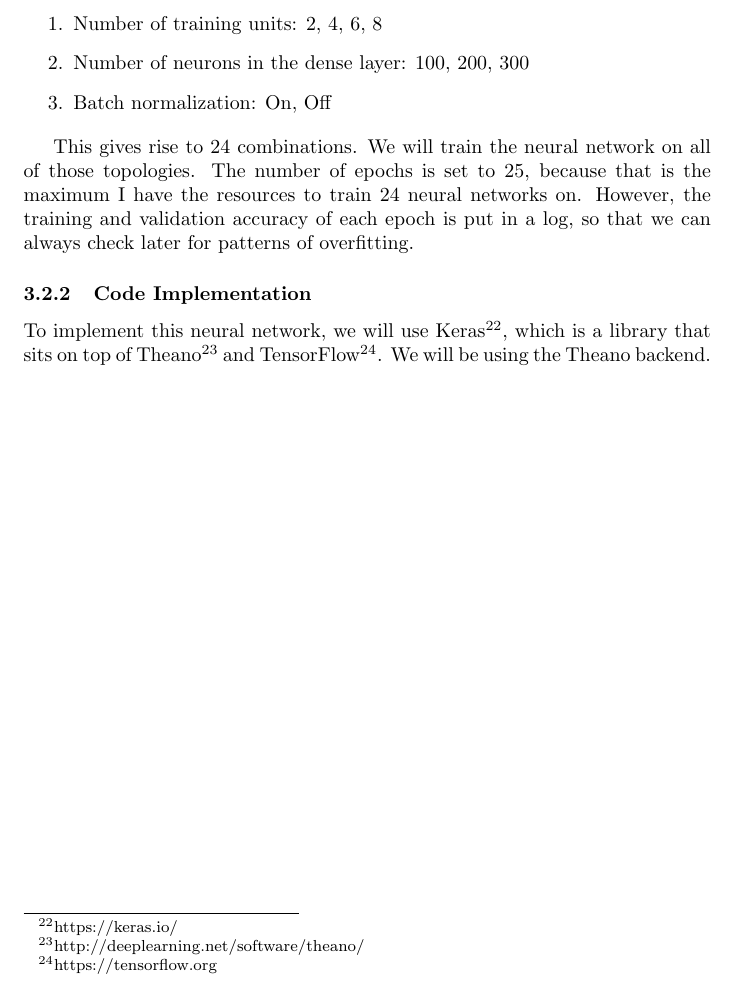
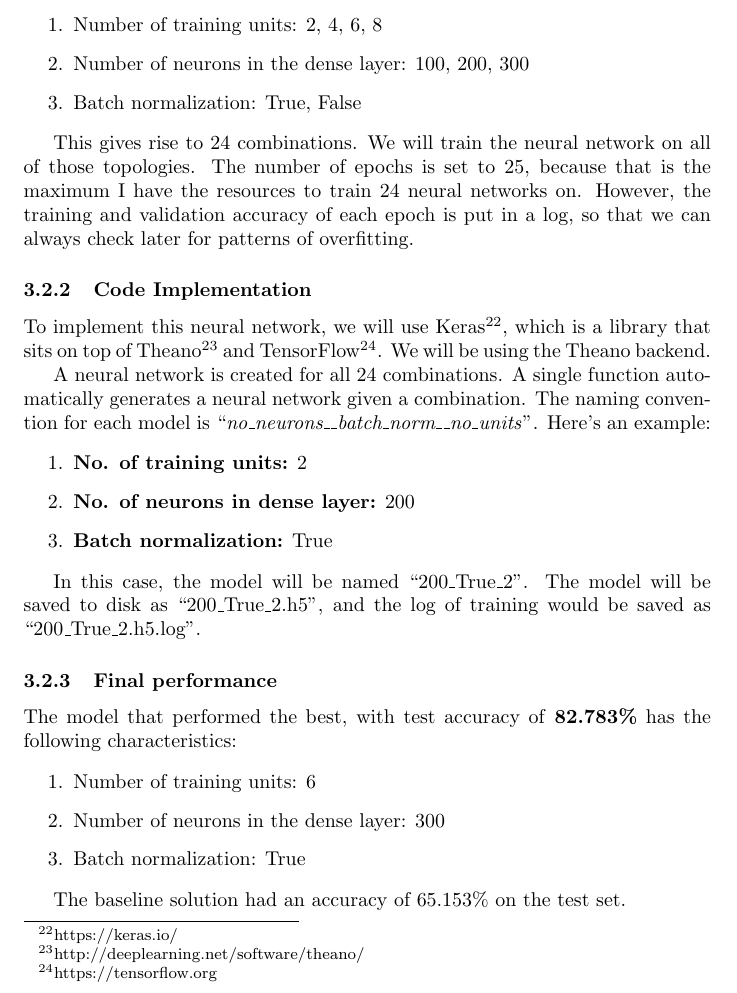
Before and after one commit to XCMer/mlnd-capstone, a LaTeX document (report.tex): part of page 15 of 15 before the commit and part of page 15 of 17 after it, cut so that both start at the same text. Compiled offline with pdfLaTeX.

Commit message:
Added refinements

```diff
--- a/report.tex
+++ b/report.tex
@@ -292,7 +292,7 @@ To find the right network topology that will improve accuracy, we will try a cou
 \begin{enumerate}
 \item{Number of training units: 2, 4, 6, 8}
 \item{Number of neurons in the dense layer: 100, 200, 300}
-\item{Batch normalization: On, Off}
+\item{Batch normalization: True, False}
 \end{enumerate}
 
 This gives rise to 24 combinations. We will train the neural network on all of those topologies. The number of epochs is set to 25, because that is the maximum I have the resources to train 24 neural networks on. However, the training and validation accuracy of each epoch is put in a log, so that we can always check later for patterns of overfitting.
@@ -301,3 +301,24 @@ This gives rise to 24 combinations. We will train the neural network on all of t
 
 To implement this neural network, we will use Keras\footnote{https://keras.io/}, which is a library that sits on top of Theano\footnote{http://deeplearning.net/software/theano/} and TensorFlow\footnote{https://tensorflow.org}. We will be using the Theano backend.
 
+A neural network is created for all 24 combinations. A single function automatically generates a neural network given a combination. The naming convention for each model is ``\textit{no\_neurons\_\_batch\_norm\_\_no\_units}''. Here's an example:
+
+\begin{enumerate}
+\item{\textbf{No. of training units:} 2}
+\item{\textbf{No. of neurons in dense layer:} 200}
+\item{\textbf{Batch normalization:} True}
+\end{enumerate}
+
+In this case, the model will be named ``200\_True\_2''. The model will be saved to disk as ``200\_True\_2.h5'', and the log of training would be saved as ``200\_True\_2.h5.log''.
+
+\subsubsection{Final performance}
+
+The model that performed the best, with test accuracy of \textbf{82.783\%} has the following characteristics:
+
+\begin{enumerate}
+\item{Number of training units: 6}
+\item{Number of neurons in the dense layer: 300}
+\item{Batch normalization: True}
+\end{enumerate}
+
+The baseline solution had an accuracy of $65.153\%$ on the test set.
```
Also changed, not shown: images/perf_batch_off.png (added), images/perf_batch_on.png (added), report.pdf, report.tex (17 more changed lines), 1 other file.
